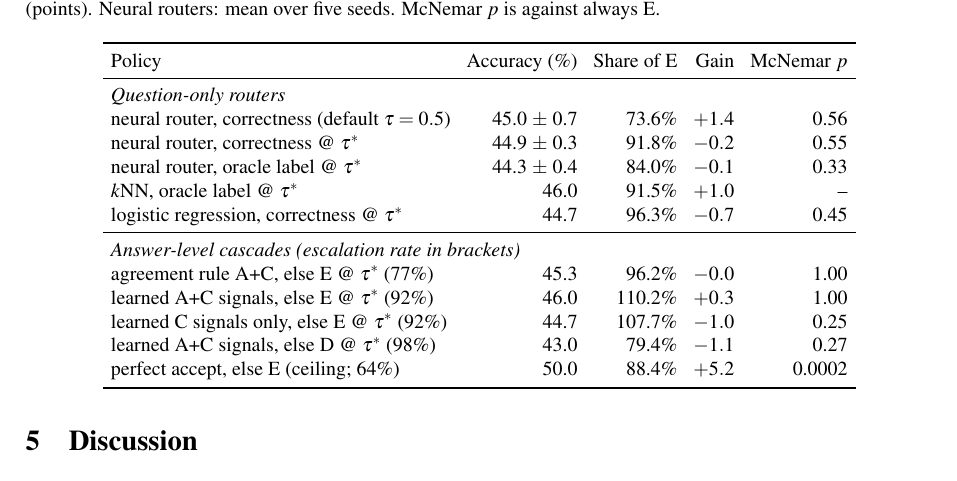
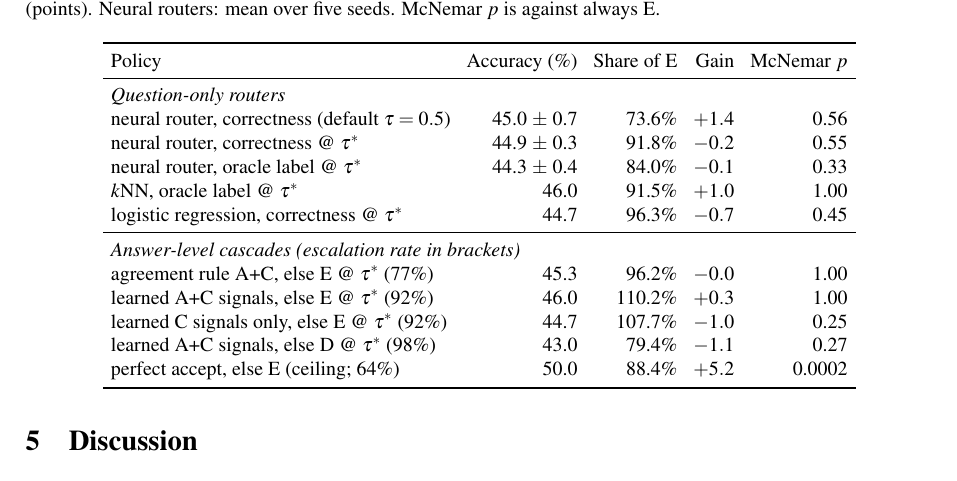
Before and after one commit to MHKhan50/agentic-rag-router, a LaTeX paper (paper/main.tex): part of page 5 of 7, cut so that both start at the same text. Compiled offline with pdfLaTeX.

Commit message:
Add the kNN McNemar p-value to Table 2

```diff
--- a/paper/main.tex
+++ b/paper/main.tex
@@ -191,7 +191,7 @@ Policy & Accuracy (\%) & Share of E & Gain & McNemar $p$ \\
 neural router, correctness (default $\tau=0.5$) & 45.0 $\pm$ 0.7 & 73.6\% & $+1.4$ & 0.56 \\
 neural router, correctness @ $\tau^*$ & 44.9 $\pm$ 0.3 & 91.8\% & $-0.2$ & 0.55 \\
 neural router, oracle label @ $\tau^*$ & 44.3 $\pm$ 0.4 & 84.0\% & $-0.1$ & 0.33 \\
-$k$NN, oracle label @ $\tau^*$ & 46.0 & 91.5\% & $+1.0$ & -- \\
+$k$NN, oracle label @ $\tau^*$ & 46.0 & 91.5\% & $+1.0$ & 1.00 \\
 logistic regression, correctness @ $\tau^*$ & 44.7 & 96.3\% & $-0.7$ & 0.45 \\
 \midrule
 \multicolumn{5}{l}{\emph{Answer-level cascades (escalation rate in brackets)}} \\
```
Also changed, not shown: paper/main.pdf.
